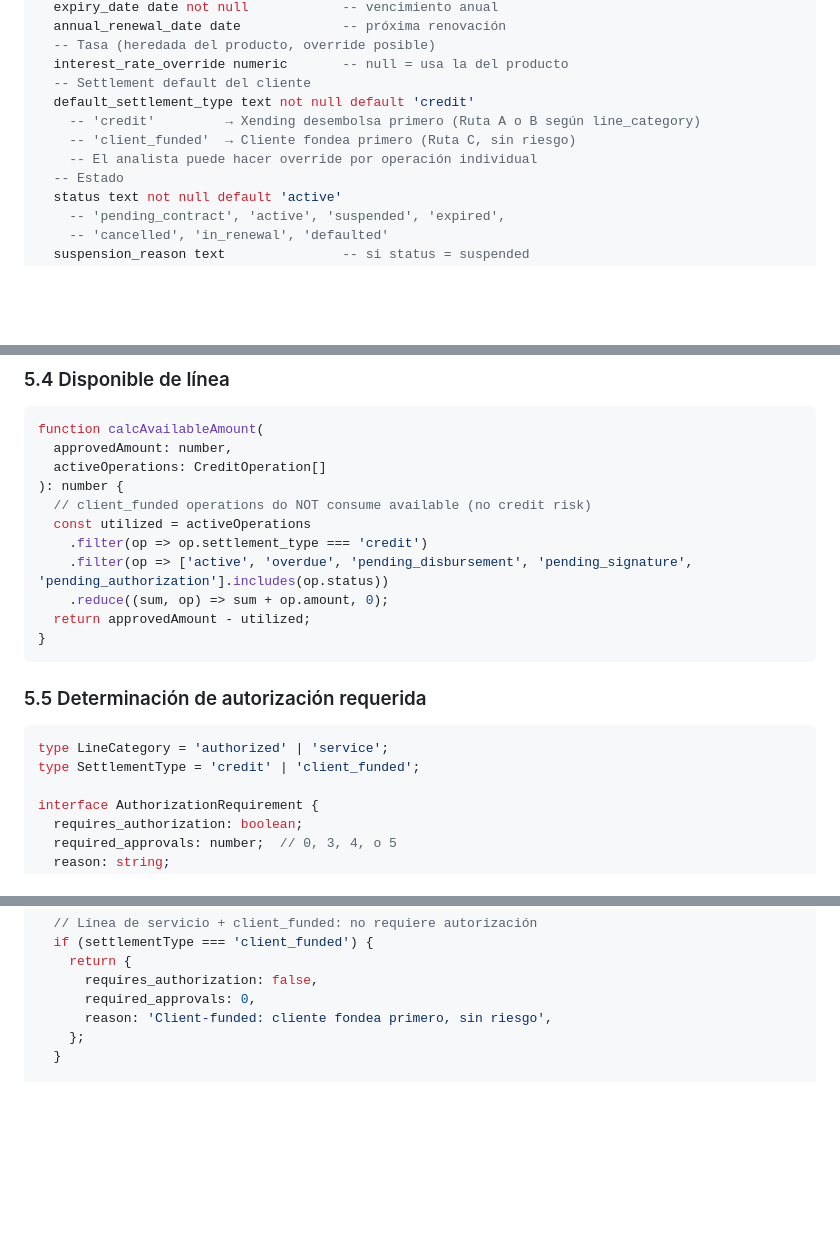
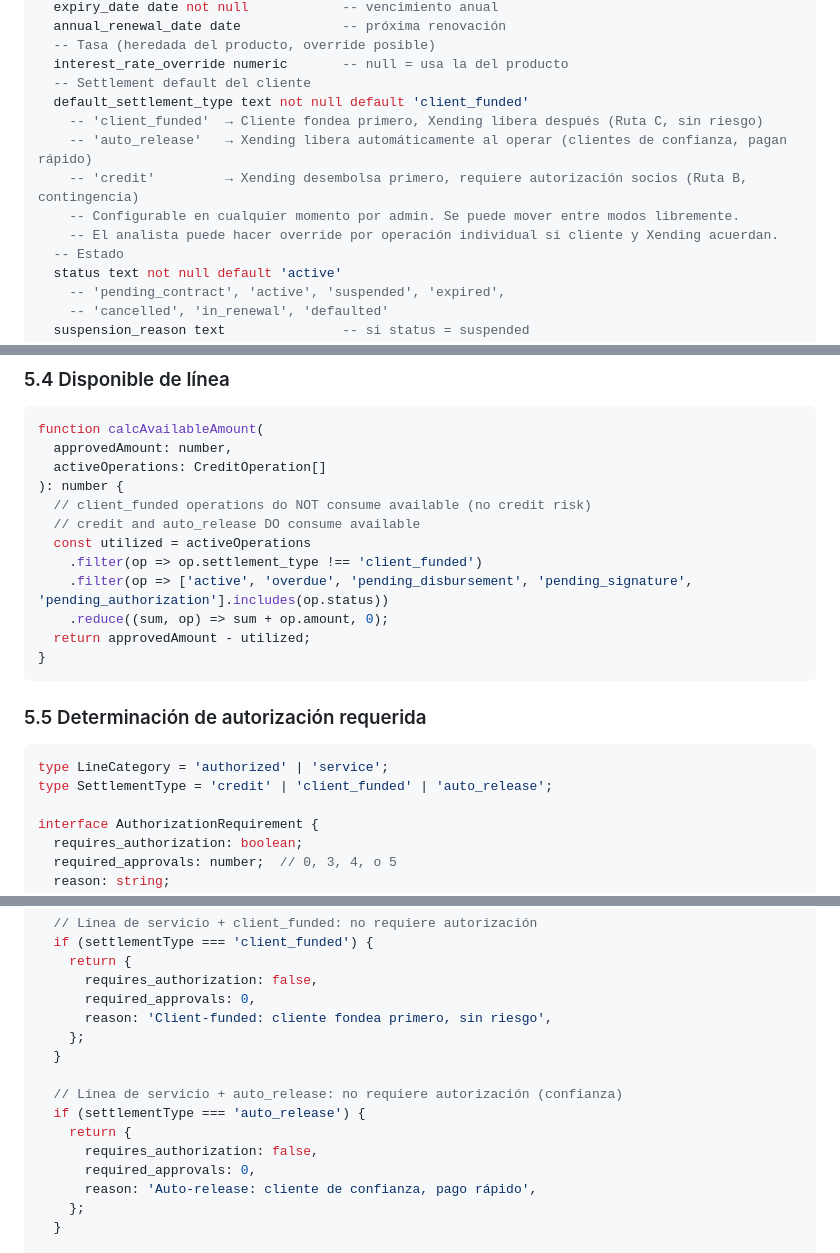
Before and after one commit to pietrosky/xending, a Markdown page: docs/modules/M12_PORTFOLIO_MANAGER_V2.md, 3 parts joined by grey strips. Drawn GitHub-style; blank space fills up the shorter version.

````diff
--- a/docs/modules/M12_PORTFOLIO_MANAGER_V2.md
+++ b/docs/modules/M12_PORTFOLIO_MANAGER_V2.md
@@ -227,10 +227,12 @@ cs_credit_lines
   -- Tasa (heredada del producto, override posible)
   interest_rate_override numeric       -- null = usa la del producto
   -- Settlement default del cliente
-  default_settlement_type text not null default 'credit'
-    -- 'credit'         → Xending desembolsa primero (Ruta A o B según line_category)
-    -- 'client_funded'  → Cliente fondea primero (Ruta C, sin riesgo)
-    -- El analista puede hacer override por operación individual
+  default_settlement_type text not null default 'client_funded'
+    -- 'client_funded'  → Cliente fondea primero, Xending libera después (Ruta C, sin riesgo)
+    -- 'auto_release'   → Xending libera automáticamente al operar (clientes de confianza, pagan rápido)
+    -- 'credit'         → Xending desembolsa primero, requiere autorización socios (Ruta B, contingencia)
+    -- Configurable en cualquier momento por admin. Se puede mover entre modos libremente.
+    -- El analista puede hacer override por operación individual si cliente y Xending acuerdan.
   -- Estado
   status text not null default 'active'
     -- 'pending_contract', 'active', 'suspended', 'expired',
@@ -761,8 +781,9 @@ function calcAvailableAmount(
   activeOperations: CreditOperation[]
 ): number {
   // client_funded operations do NOT consume available (no credit risk)
+  // credit and auto_release DO consume available
   const utilized = activeOperations
-    .filter(op => op.settlement_type === 'credit')
+    .filter(op => op.settlement_type !== 'client_funded')
     .filter(op => ['active', 'overdue', 'pending_disbursement', 'pending_signature', 'pending_authorization'].includes(op.status))
     .reduce((sum, op) => sum + op.amount, 0);
   return approvedAmount - utilized;
@@ -773,7 +794,7 @@ function calcAvailableAmount(
 
 ```typescript
 type LineCategory = 'authorized' | 'service';
-type SettlementType = 'credit' | 'client_funded';
+type SettlementType = 'credit' | 'client_funded' | 'auto_release';
 
 interface AuthorizationRequirement {
   requires_authorization: boolean;
@@ -801,6 +822,15 @@ function determineAuthorizationRequired(
       requires_authorization: false,
       required_approvals: 0,
       reason: 'Client-funded: cliente fondea primero, sin riesgo',
+    };
+  }
+
+  // Línea de servicio + auto_release: no requiere autorización (confianza)
+  if (settlementType === 'auto_release') {
+    return {
+      requires_authorization: false,
+      required_approvals: 0,
+      reason: 'Auto-release: cliente de confianza, pago rápido',
     };
   }
 
````
Also changed, not shown: other parts of docs/modules/M12_PORTFOLIO_MANAGER_V2.md (+37 -18 lines), docs/DATA_MODEL.md (+2 -2 lines).
